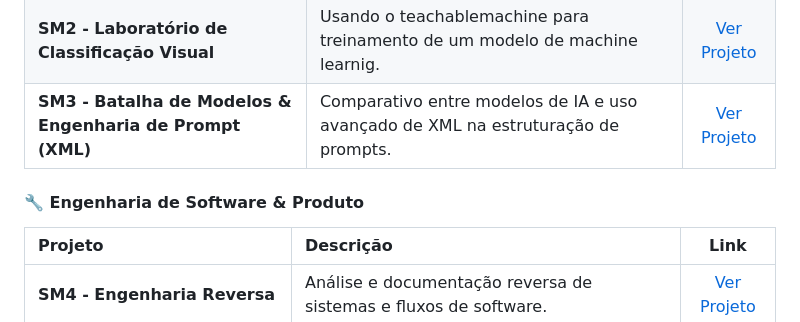
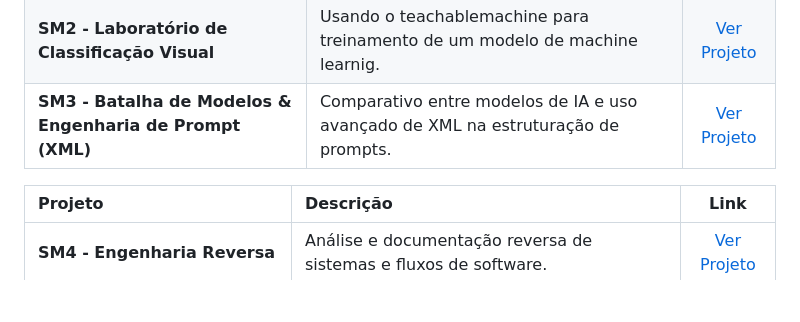
Before and after one commit to Caique-Bezerra0/Portifolio_Caique-Bezerra0, a Markdown page: README.md, the part around the change. GitHub-like rendering; blank space fills up the shorter version.

```diff
--- a/README.md
+++ b/README.md
@@ -50,8 +50,6 @@ Atualmente cursando o 2º período de Ciência da Computação na Universidade d
 | **SM2 - Laboratório de Classificação Visual** | Usando o teachablemachine para treinamento de um modelo de machine learnig. | [Ver Projeto](https://github.com/Caique-Bezerra0/portifolio-caique-bezerra-de-oliveira/tree/e7dce0a99ba251a2269df570a598d477f18652cc/Laborat%C3%B3rio_de_Classifica%C3%A7%C3%A3o_Visual) |
 | **SM3 - Batalha de Modelos & Engenharia de Prompt (XML)** | Comparativo entre modelos de IA e uso avançado de XML na estruturação de prompts. | [Ver Projeto](https://github.com/Caique-Bezerra0/portifolio-caique-bezerra-de-oliveira/tree/e7dce0a99ba251a2269df570a598d477f18652cc/Batalha_de_Modelos_e_Engenharia_de_Prompt)|
 
-#### 🔧 Engenharia de Software & Produto
-
 | Projeto | Descrição | Link |
 | :--- | :--- | :---: |
 | **SM4 - Engenharia Reversa** | Análise e documentação reversa de sistemas e fluxos de software. | [Ver Projeto](https://github.com/Caique-Bezerra0/portifolio-caique-bezerra-de-oliveira/tree/b5e427a23ed881d176f9ecd5cbdbbed976d74235/Projeto_PixelQr)|
```
